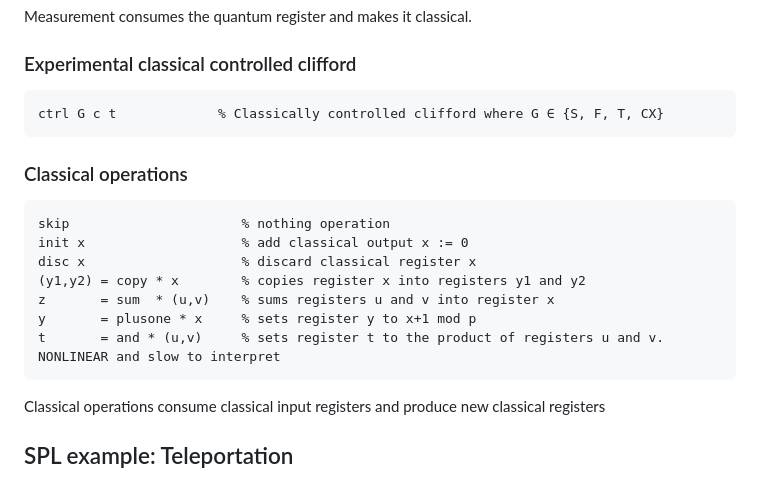
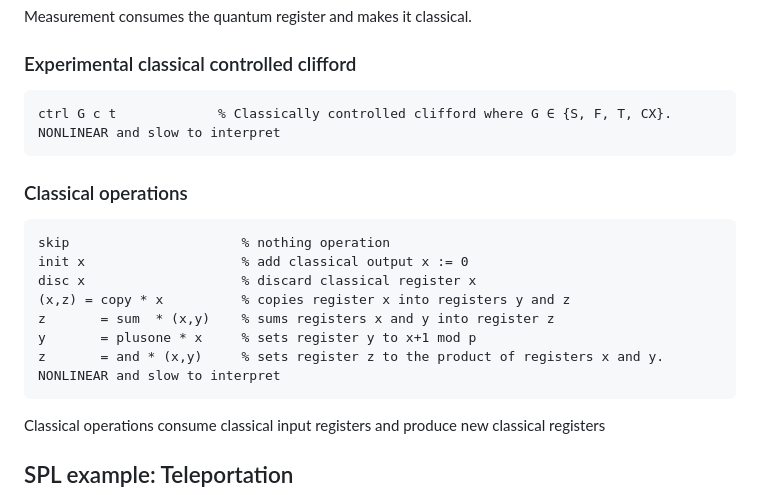
Before and after one commit to ColeComfort/SPL, a Markdown page: README.md, the part around the change. Drawn GitHub-style.

````diff
--- a/README.md
+++ b/README.md
@@ -71,7 +71,7 @@ Measurement consumes the quantum register and makes it classical.
 
 ### Experimental classical controlled clifford
 ```spl
-ctrl G c t             % Classically controlled clifford where G ∈ {S, F, T, CX}
+ctrl G c t             % Classically controlled clifford where G ∈ {S, F, T, CX}. NONLINEAR and slow to interpret
 ```
 
 ### Classical operations
@@ -79,10 +79,10 @@ ctrl G c t             % Classically controlled clifford where G ∈ {S, F, T, C
 skip                      % nothing operation
 init x                    % add classical output x := 0
 disc x                    % discard classical register x
-(y1,y2) = copy * x        % copies register x into registers y1 and y2
-z       = sum  * (u,v)    % sums registers u and v into register x
+(x,z) = copy * x          % copies register x into registers y and z
+z       = sum  * (x,y)    % sums registers x and y into register z
 y       = plusone * x     % sets register y to x+1 mod p
-t       = and * (u,v)     % sets register t to the product of registers u and v. NONLINEAR and slow to interpret
+z       = and * (x,y)     % sets register z to the product of registers x and y. NONLINEAR and slow to interpret
 ```
 
 Classical operations consume classical input registers and produce new classical registers
````
